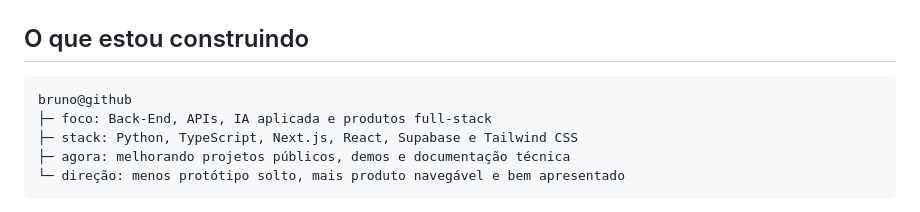
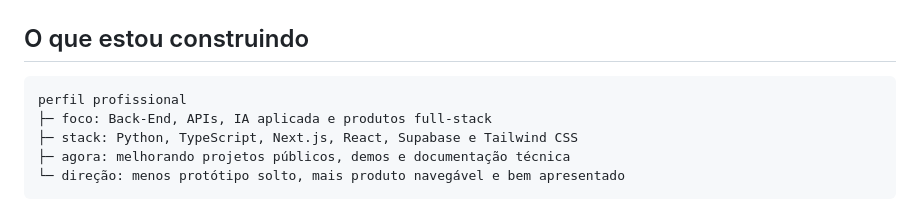
Before and after one commit to brunomafra-dev/brunomafra-dev, a Markdown page: README.md, the part around the change. Drawn GitHub-style.

Commit message:
Clarify profile summary label

````diff
--- a/README.md
+++ b/README.md
@@ -20,7 +20,7 @@ Desenvolvedor Back-End focado em transformar ideias em produtos reais com Python
 ## O que estou construindo
 
 ```txt
-bruno@github
+perfil profissional
 ├─ foco: Back-End, APIs, IA aplicada e produtos full-stack
 ├─ stack: Python, TypeScript, Next.js, React, Supabase e Tailwind CSS
 ├─ agora: melhorando projetos públicos, demos e documentação técnica
````
